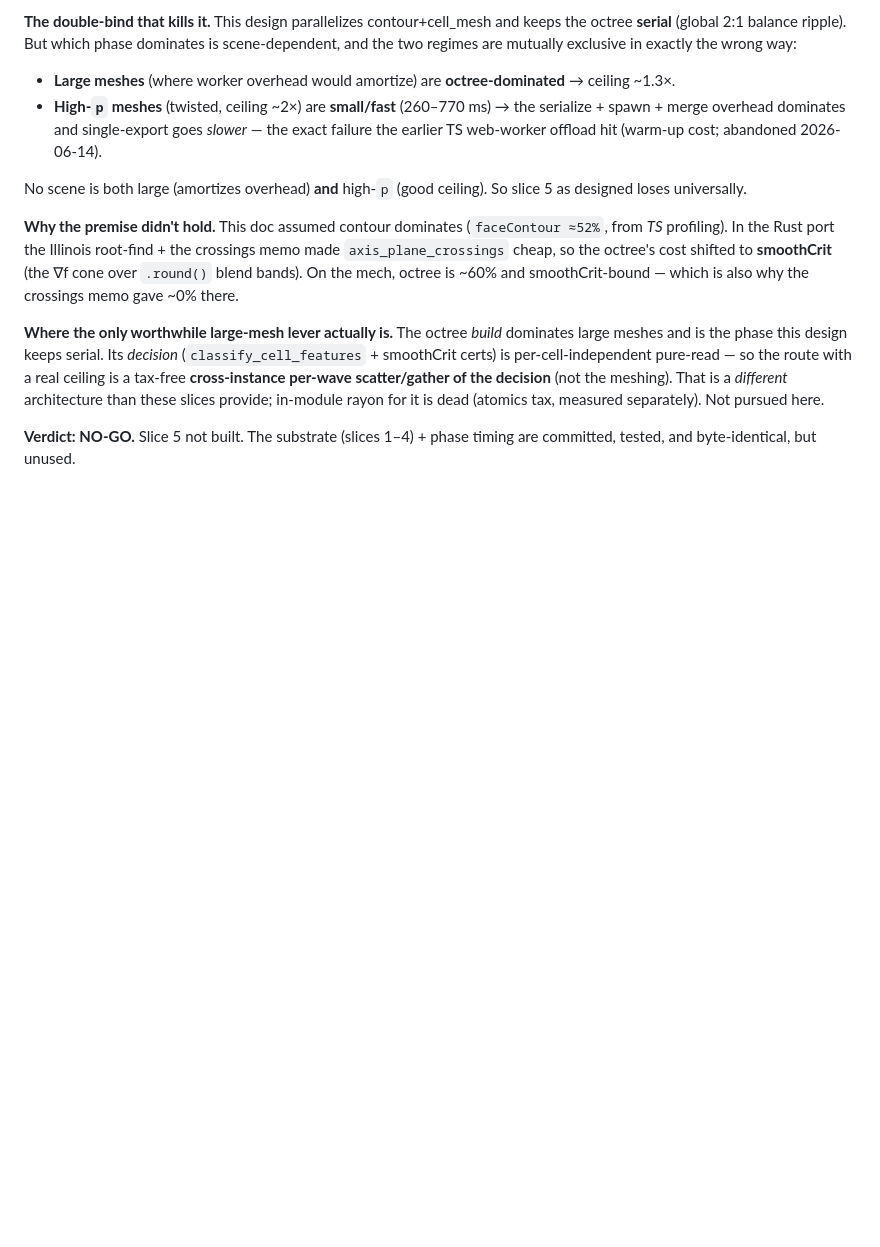
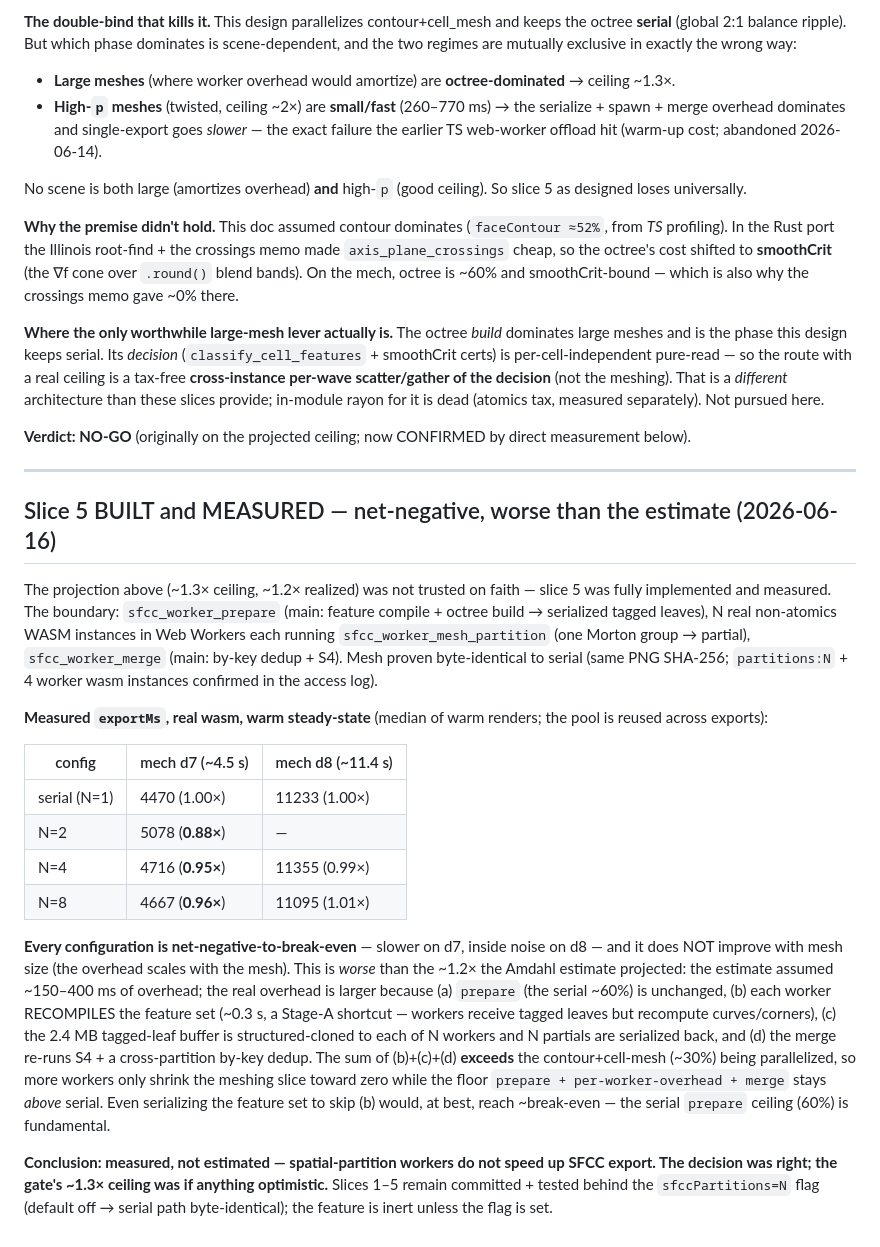
Before and after one commit to mattolenik/GalactiCAD, a Markdown page: docs/research/sfcc-spatial-partition-meshing.md, the part around the change. GitHub-like rendering; blank space fills up the shorter version.

Commit message:
docs(sfcc): slice 5 built + MEASURED — net-negative, confirms NO-GO
Real wasm exportMs, warm steady-state: mech d7 serial 4470 / N2 0.88x / N4 0.95x
/ N8 0.96x; mech d8 serial 11233 / N4 0.99x / N8 1.01x. Every config net-negative
to break-even, no improvement with mesh size. Worse than the ~1.2x Amdahl estimate
(prepare stays serial ~60%; per-worker feature recompile + 2.4MB leaf clone + N
partial serialize + merge S4/dedup exceed the ~30% contour+cellmesh parallelized).
Slices 1-5 stay behind sfccPartitions=N (default off, serial byte-identical).

```diff
--- a/docs/research/sfcc-spatial-partition-meshing.md
+++ b/docs/research/sfcc-spatial-partition-meshing.md
@@ -236,5 +236,46 @@ scatter/gather of the decision** (not the meshing). That is a *different*
 architecture than these slices provide; in-module rayon for it is dead (atomics
 tax, measured separately). Not pursued here.
 
-**Verdict: NO-GO.** Slice 5 not built. The substrate (slices 1–4) + phase timing
-are committed, tested, and byte-identical, but unused.
+**Verdict: NO-GO** (originally on the projected ceiling; now CONFIRMED by direct measurement below).
+
+---
+
+## Slice 5 BUILT and MEASURED — net-negative, worse than the estimate (2026-06-16)
+
+The projection above (~1.3× ceiling, ~1.2× realized) was not trusted on faith —
+slice 5 was fully implemented and measured. The boundary: `sfcc_worker_prepare`
+(main: feature compile + octree build → serialized tagged leaves), N real
+non-atomics WASM instances in Web Workers each running `sfcc_worker_mesh_partition`
+(one Morton group → partial), `sfcc_worker_merge` (main: by-key dedup + S4). Mesh
+proven byte-identical to serial (same PNG SHA-256; `partitions:N` + 4 worker wasm
+instances confirmed in the access log).
+
+**Measured `exportMs`, real wasm, warm steady-state** (median of warm renders; the
+pool is reused across exports):
+
+| config | mech d7 (~4.5 s) | mech d8 (~11.4 s) |
+|---|---|---|
+| serial (N=1) | 4470 (1.00×) | 11233 (1.00×) |
+| N=2 | 5078 (**0.88×**) | — |
+| N=4 | 4716 (**0.95×**) | 11355 (0.99×) |
+| N=8 | 4667 (**0.96×**) | 11095 (1.01×) |
+
+**Every configuration is net-negative-to-break-even** — slower on d7, inside noise
+on d8 — and it does NOT improve with mesh size (the overhead scales with the mesh).
+This is *worse* than the ~1.2× the Amdahl estimate projected: the estimate assumed
+~150–400 ms of overhead; the real overhead is larger because (a) `prepare` (the
+serial ~60%) is unchanged, (b) each worker RECOMPILES the feature set (~0.3 s,
+a Stage-A shortcut — workers receive tagged leaves but recompute curves/corners),
+(c) the 2.4 MB tagged-leaf buffer is structured-cloned to each of N workers and N
+partials are serialized back, and (d) the merge re-runs S4 + a cross-partition
+by-key dedup. The sum of (b)+(c)+(d) **exceeds** the contour+cell-mesh (~30%) being
+parallelized, so more workers only shrink the meshing slice toward zero while the
+floor `prepare + per-worker-overhead + merge` stays *above* serial. Even serializing
+the feature set to skip (b) would, at best, reach ~break-even — the serial `prepare`
+ceiling (60%) is fundamental.
+
+**Conclusion: measured, not estimated — spatial-partition workers do not speed up
+SFCC export. The decision was right; the gate's ~1.3× ceiling was if anything
+optimistic.** Slices 1–5 remain committed + tested behind the `sfccPartitions=N`
+flag (default off → serial path byte-identical); the feature is inert unless the
+flag is set.
```
